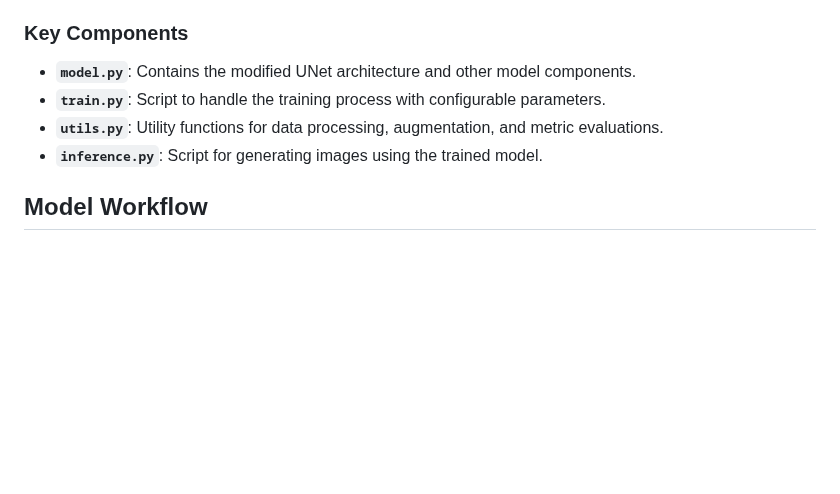
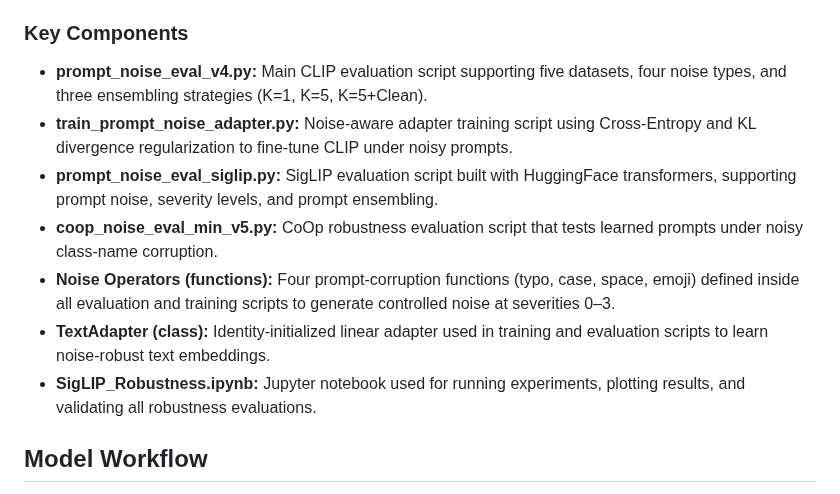
Before and after one commit to BRAIN-Lab-AI/Robustness-to-Prompt-Variations-in-VLMs-Evaluating-Noisy-Prompts-with-Ensembling-Strategies, a Markdown page: README.md, the part around the change. Drawn GitHub-style; blank space fills up the shorter version.

```diff
--- a/README.md
+++ b/README.md
@@ -135,10 +135,14 @@ This project provides a complete implementation for evaluating and improving the
 -**Noise-Aware Adapter for CLIP:** A lightweight adapter is implemented and trained with a consistency regularization loss. This enables CLIP to learn from noisy prompts directly, reducing sensitivity and improving robustness without retraining the full model.
 
 ### Key Components
-- **`model.py`**: Contains the modified UNet architecture and other model components.
-- **`train.py`**: Script to handle the training process with configurable parameters.
-- **`utils.py`**: Utility functions for data processing, augmentation, and metric evaluations.
-- **`inference.py`**: Script for generating images using the trained model.
+
+- **prompt_noise_eval_v4.py:** Main CLIP evaluation script supporting five datasets, four noise types, and three ensembling strategies (K=1, K=5, K=5+Clean).
+- **train_prompt_noise_adapter.py:** Noise-aware adapter training script using Cross-Entropy and KL divergence regularization to fine-tune CLIP under noisy prompts.
+- **prompt_noise_eval_siglip.py:** SigLIP evaluation script built with HuggingFace transformers, supporting prompt noise, severity levels, and prompt ensembling.
+- **coop_noise_eval_min_v5.py:** CoOp robustness evaluation script that tests learned prompts under noisy class-name corruption.
+- **Noise Operators (functions):** Four prompt-corruption functions (typo, case, space, emoji) defined inside all evaluation and training scripts to generate controlled noise at severities 0–3.
+- **TextAdapter (class):** Identity-initialized linear adapter used in training and evaluation scripts to learn noise-robust text embeddings.
+- **SigLIP_Robustness.ipynb:** Jupyter notebook used for running experiments, plotting results, and validating all robustness evaluations.
 
 ## Model Workflow
 The workflow of the Enhanced Stable Diffusion model is designed to translate textual descriptions into high-quality artistic images through a multi-step diffusion process:
```
